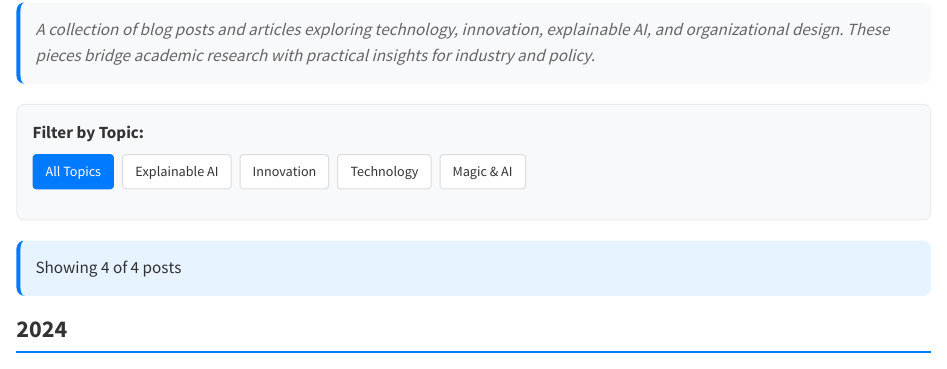
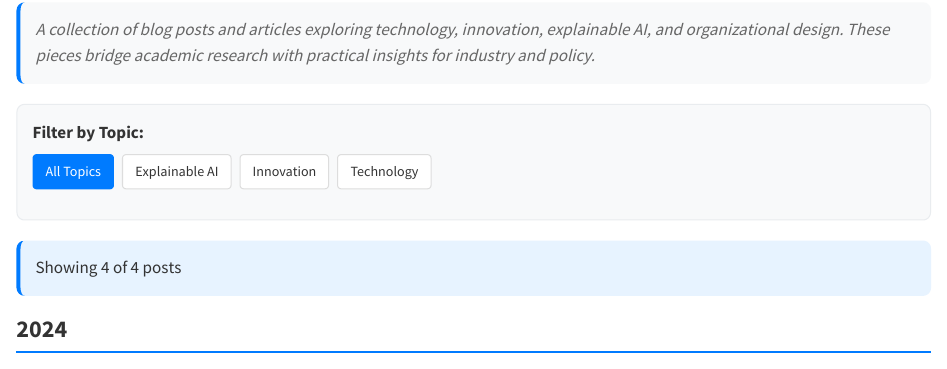
Before and after one commit to rpappu/NewRPWeb, a Quarto document (posts.qmd): the page in a window 1100 px wide, from 70 px down. Rendered offline with R 4.5, knitr and Pandoc in place of Quarto, with nearby package versions.

Commit message:
Update posts.qmd

```diff
--- a/posts.qmd
+++ b/posts.qmd
@@ -205,7 +205,6 @@ format: html
       <button class="filter-btn" data-type="XAI">Explainable AI</button>
       <button class="filter-btn" data-type="Innovation">Innovation</button>
       <button class="filter-btn" data-type="Technology">Technology</button>
-      <button class="filter-btn" data-type="Magic">Magic & AI</button>
     </div>
   </div>
 </div>
```
